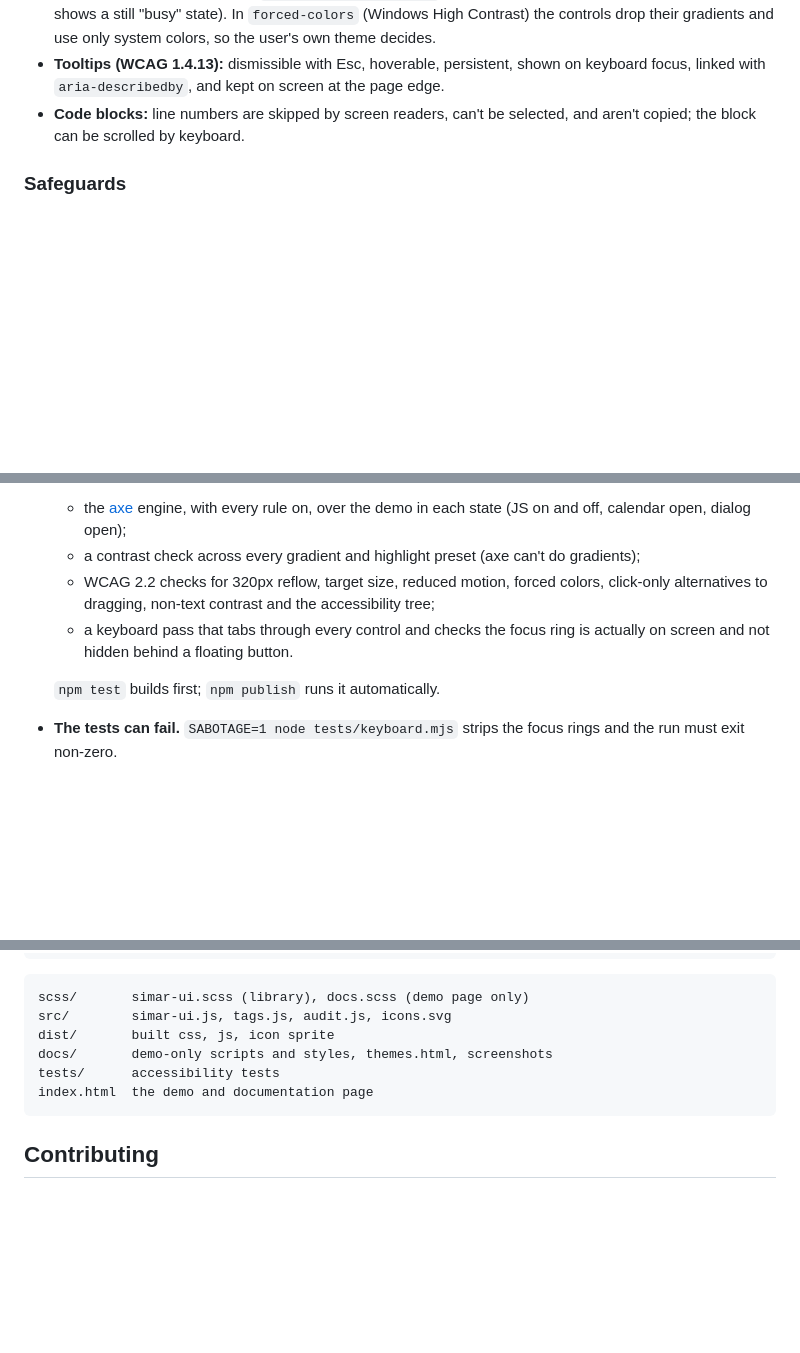
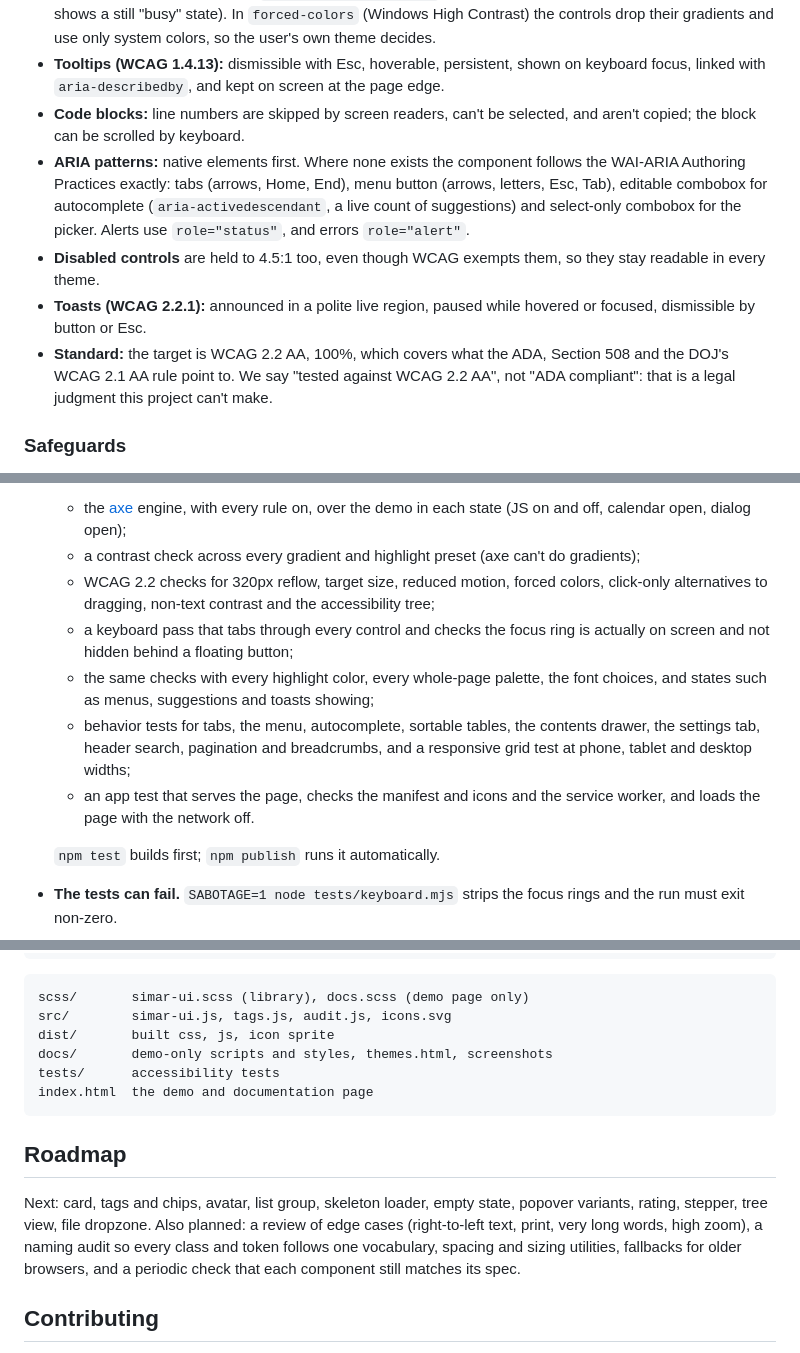
Before and after one commit to roboteight/simar-ui, a Markdown page: README.md, 3 parts joined by grey strips. Rendered like a GitHub page; blank space fills up the shorter version.

````diff
--- a/README.md
+++ b/README.md
@@ -499,6 +512,10 @@ Every control is a native element, so the keyboard, focus and screen-reader beha
 - **Motion and contrast modes:** `prefers-reduced-motion` turns transitions and animation off (the preloader shows a still "busy" state). In `forced-colors` (Windows High Contrast) the controls drop their gradients and use only system colors, so the user's own theme decides.
 - **Tooltips (WCAG 1.4.13):** dismissible with Esc, hoverable, persistent, shown on keyboard focus, linked with `aria-describedby`, and kept on screen at the page edge.
 - **Code blocks:** line numbers are skipped by screen readers, can't be selected, and aren't copied; the block can be scrolled by keyboard.
+- **ARIA patterns:** native elements first. Where none exists the component follows the WAI-ARIA Authoring Practices exactly: tabs (arrows, Home, End), menu button (arrows, letters, Esc, Tab), editable combobox for autocomplete (`aria-activedescendant`, a live count of suggestions) and select-only combobox for the picker. Alerts use `role="status"`, and errors `role="alert"`.
+- **Disabled controls** are held to 4.5:1 too, even though WCAG exempts them, so they stay readable in every theme.
+- **Toasts (WCAG 2.2.1):** announced in a polite live region, paused while hovered or focused, dismissible by button or Esc.
+- **Standard:** the target is WCAG 2.2 AA, 100%, which covers what the ADA, Section 508 and the DOJ's WCAG 2.1 AA rule point to. We say "tested against WCAG 2.2 AA", not "ADA compliant": that is a legal judgment this project can't make.
 
 ### Safeguards
 
@@ -507,7 +524,10 @@ Every control is a native element, so the keyboard, focus and screen-reader beha
   - the [axe](https://github.com/dequelabs/axe-core) engine, with every rule on, over the demo in each state (JS on and off, calendar open, dialog open);
   - a contrast check across every gradient and highlight preset (axe can't do gradients);
   - WCAG 2.2 checks for 320px reflow, target size, reduced motion, forced colors, click-only alternatives to dragging, non-text contrast and the accessibility tree;
-  - a keyboard pass that tabs through every control and checks the focus ring is actually on screen and not hidden behind a floating button.
+  - a keyboard pass that tabs through every control and checks the focus ring is actually on screen and not hidden behind a floating button;
+  - the same checks with every highlight color, every whole-page palette, the font choices, and states such as menus, suggestions and toasts showing;
+  - behavior tests for tabs, the menu, autocomplete, sortable tables, the contents drawer, the settings tab, header search, pagination and breadcrumbs, and a responsive grid test at phone, tablet and desktop widths;
+  - an app test that serves the page, checks the manifest and icons and the service worker, and loads the page with the network off.
 
   `npm test` builds first; `npm publish` runs it automatically.
 - **The tests can fail.** `SABOTAGE=1 node tests/keyboard.mjs` strips the focus rings and the run must exit non-zero.
@@ -555,6 +575,10 @@ tests/      accessibility tests
 index.html  the demo and documentation page
 ```
 
+## Roadmap
+
+Next: card, tags and chips, avatar, list group, skeleton loader, empty state, popover variants, rating, stepper, tree view, file dropzone. Also planned: a review of edge cases (right-to-left text, print, very long words, high zoom), a naming audit so every class and token follows one vocabulary, spacing and sizing utilities, fallbacks for older browsers, and a periodic check that each component still matches its spec.
+
 ## Contributing
 
 Contributions are welcome, and every change to the library has to come with tests at the same standard as the rest of the project (a check enforces it on pull requests). See [CONTRIBUTING.md](CONTRIBUTING.md).
````
Also changed, not shown: other parts of README.md (+15 -2 lines).
